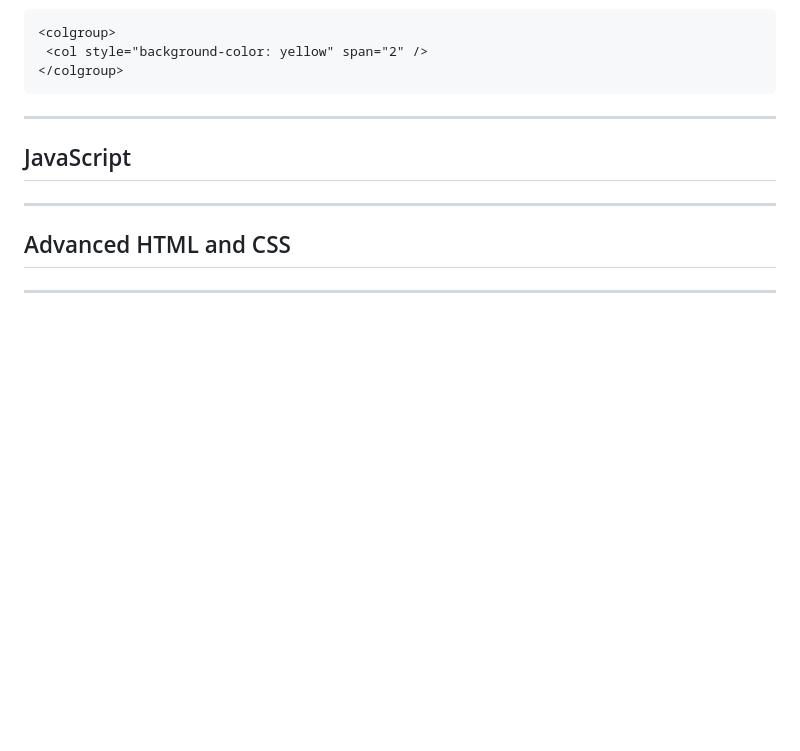
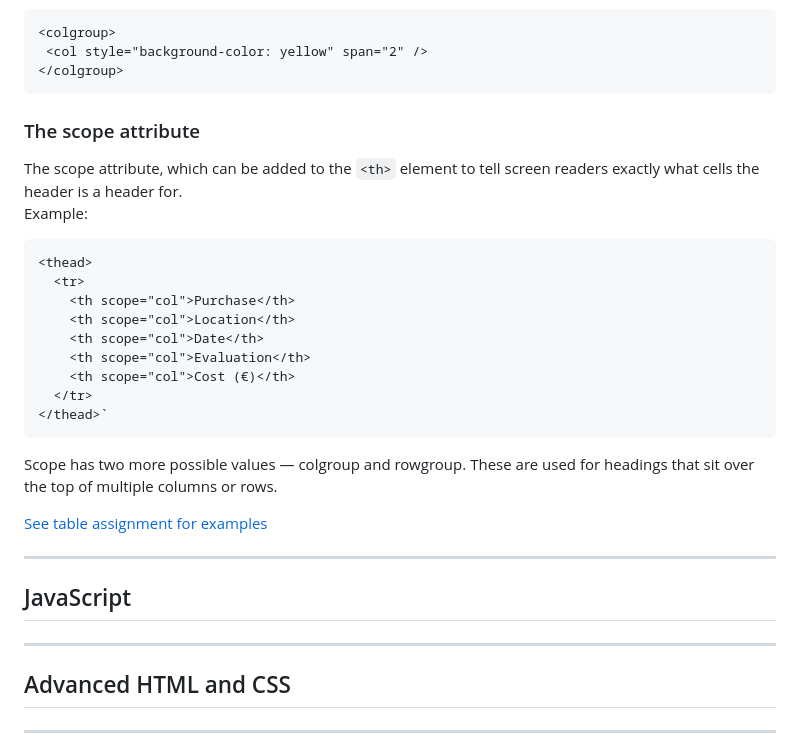
Before and after one commit to Aplas99/OdinProject, a Markdown page: Notes/notes.md, the part around the change. GitHub-like rendering; blank space fills up the shorter version.

Commit message:
fininshed table notes

````diff
--- a/Notes/notes.md
+++ b/Notes/notes.md
@@ -245,7 +245,26 @@ If you wanted to apply the styling to both columns, we could just include one `<
  <col style="background-color: yellow" span="2" />
 </colgroup>
 ```
+### The scope attribute
 
+The scope attribute, which can be added to the `<th>` element to tell screen readers exactly what cells the header is a header for.
+Example:
+
+```
+<thead>
+  <tr>
+    <th scope="col">Purchase</th>
+    <th scope="col">Location</th>
+    <th scope="col">Date</th>
+    <th scope="col">Evaluation</th>
+    <th scope="col">Cost (€)</th>
+  </tr>
+</thead>`
+```
+
+Scope has two more possible values — colgroup and rowgroup. These are used for headings that sit over the top of multiple columns or rows.
+
+[See table assignment for examples](https://github.com/Aplas99/OdinProject/blob/main/assignments/table_assignment/blank-template.html)
 
 ---
 ## JavaScript
````
